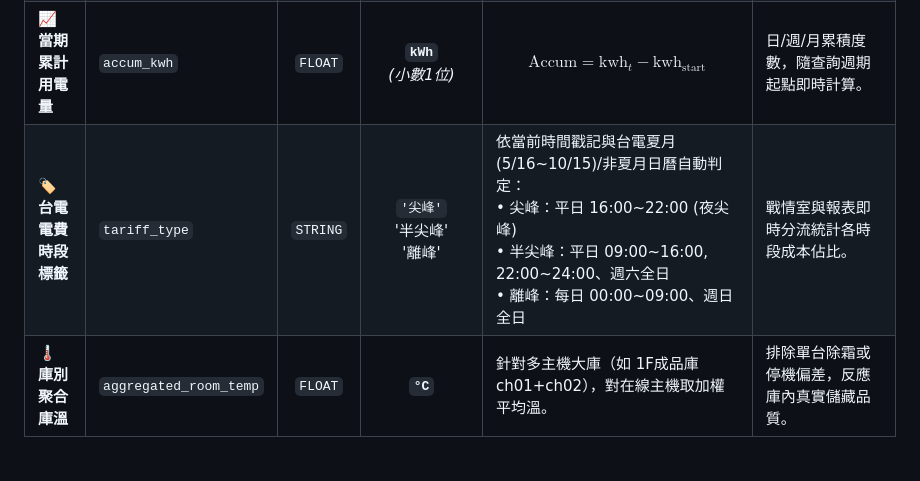
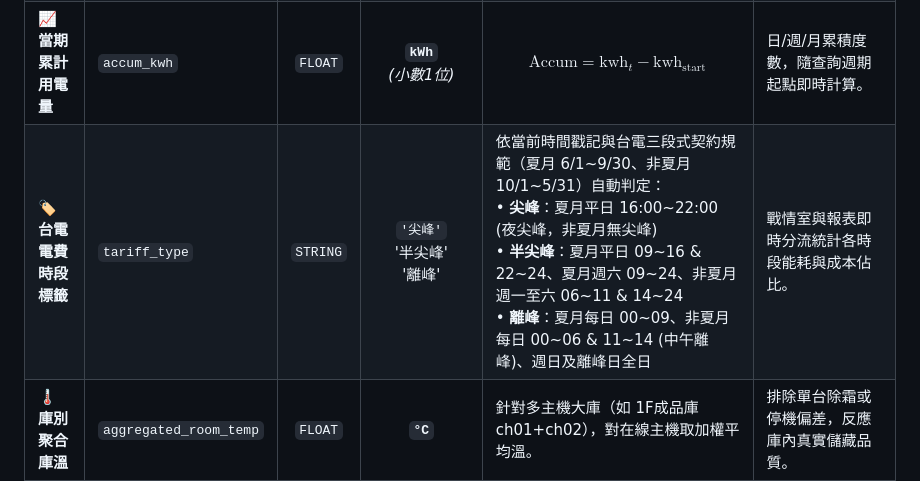
Before and after one commit to BearWorker0028/---, a Markdown page: docs/裕珍皇_數據點位與邏輯衍生運算全景總表.md, the part around the change. Drawn GitHub-style; blank space fills up the shorter version.

Commit message:
docs(tariff): 同步全景架構總表中台電電費時段標籤規則為標準三段式契約規範

```diff
--- a/docs/裕珍皇_數據點位與邏輯衍生運算全景總表.md
+++ b/docs/裕珍皇_數據點位與邏輯衍生運算全景總表.md
@@ -56,7 +56,7 @@
 | ⏱️ **主機運轉總時數** | `runtime_hours` | `FLOAT` | **`hr`**<br>*(小數2位)* | 當 `compressor_current > 門檻值(如 3.0A)` 且 `製冷狀態成立` 時：<br>$$\text{Hours} += \frac{\Delta t}{3600}$$<br>*（重開機自動從 DB 載入最後時數，累加永不歸零）* | **設備預防保養 (PdM)**：運轉小時數達標時，自動推播更換冷凍機油、濾網與大修提醒。 |
 | 📊 **15分區間耗電差值** | `delta_kwh` | `FLOAT` | **`kWh`**<br>*(小數1位)* | $$\Delta \text{kWh} = \text{kwh}_t - \text{kwh}_{t-15\text{min}}$$ | **台電 15 分鐘計費差值**：精準記錄特定 15 分鐘區間內實際消耗之物理度數。 |
 | 📈 **當期累計用電量** | `accum_kwh` | `FLOAT` | **`kWh`**<br>*(小數1位)* | $$\text{Accum} = \text{kwh}_t - \text{kwh}_{\text{start}}$$ | 日/週/月累積度數，隨查詢週期起點即時計算。 |
-| 🏷️ **台電電費時段標籤** | `tariff_type` | `STRING` | `'尖峰'`<br>'半尖峰'<br>'離峰' | 依當前時間戳記與台電夏月(5/16~10/15)/非夏月日曆自動判定：<br>• 尖峰：平日 16:00~22:00 (夜尖峰)<br>• 半尖峰：平日 09:00~16:00, 22:00~24:00、週六全日<br>• 離峰：每日 00:00~09:00、週日全日 | 戰情室與報表即時分流統計各時段成本佔比。 |
+| 🏷️ **台電電費時段標籤** | `tariff_type` | `STRING` | `'尖峰'`<br>'半尖峰'<br>'離峰' | 依當前時間戳記與台電三段式契約規範（夏月 6/1~9/30、非夏月 10/1~5/31）自動判定：<br>• **尖峰**：夏月平日 16:00~22:00 (夜尖峰，非夏月無尖峰)<br>• **半尖峰**：夏月平日 09~16 & 22~24、夏月週六 09~24、非夏月週一至六 06~11 & 14~24<br>• **離峰**：夏月每日 00~09、非夏月每日 00~06 & 11~14 (中午離峰)、週日及離峰日全日 | 戰情室與報表即時分流統計各時段能耗與成本佔比。 |
 | 🌡️ **庫別聚合庫溫** | `aggregated_room_temp` | `FLOAT` | **`°C`** | 針對多主機大庫（如 1F成品庫 ch01+ch02），對在線主機取加權平均溫。 | 排除單台除霜或停機偏差，反應庫內真實儲藏品質。 |
 | 🚨 **多維警報狀態碼** | `alarm_state` | `STRING` | `NORMAL`<br>`HIGH_ALARM`<br>`LOW_ALARM`<br>`EQUIP_FAULT` | 綜合判定「連續 180 秒庫溫超標」＋「L212/L216 硬體故障碼」＋「網關通訊中斷 60 秒」。 | 戰情室警報看板與 LINE Bot 推播觸發源。 |
 | ⚡ **15分鐘最高需量** | `demand_15m_max` | `FLOAT` | **`kW`** | 統計當期所有 15 分鐘平均功率之最大值 $\max(\text{kW}_{15\text{m}})$。 | **契約容量防超約告警**：戰情室即時監控負載是否逼近台電契約容量紅線。 |
```
